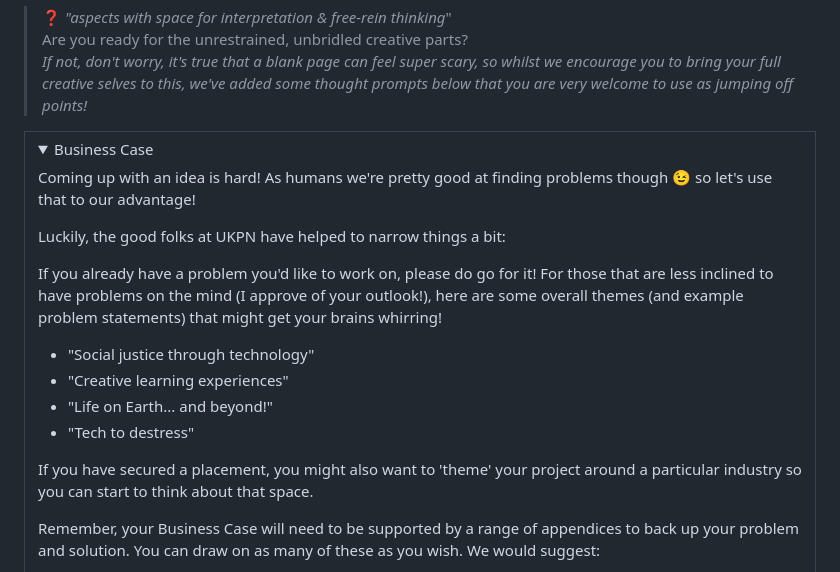
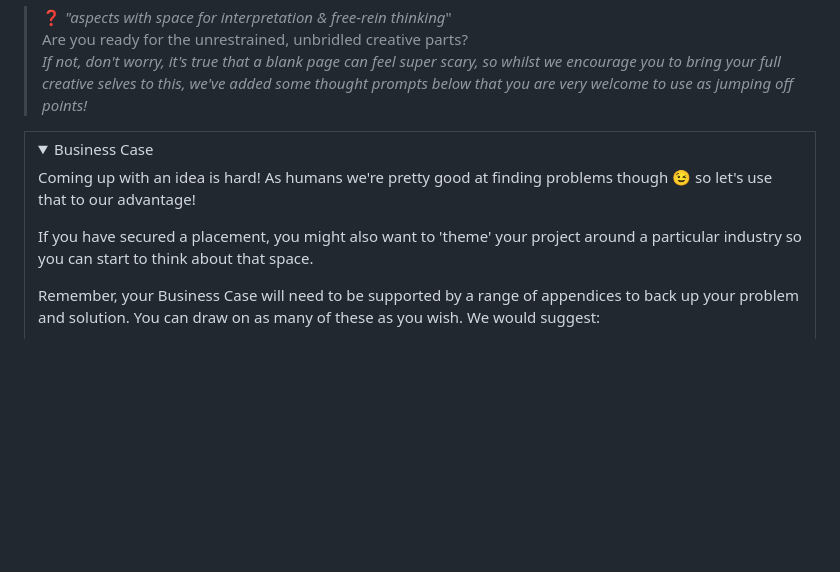
Before and after one commit to yua10/rock_paper_Scissors, a Markdown page: weeks-8-9/brief_bevan.md, the part around the change. Drawn GitHub-style; folded sections open; blank space fills up the shorter version.

```diff
--- a/weeks-8-9/brief_bevan.md
+++ b/weeks-8-9/brief_bevan.md
@@ -498,17 +498,7 @@ See [Requirements & Guidelines > Presentation Requirements](#requirements--guide
 
 Coming up with an idea is hard! As humans we're pretty good at finding problems though :wink: so let's use that to our advantage!
 
-Luckily, the good folks at UKPN have helped to narrow things a bit:
-
-If you already have a problem you'd like to work on, please do go for it! For those that are less inclined to have problems on the mind (I approve of your outlook!), here are some overall themes (and example problem statements) that might get your brains whirring!
-
-  - "Social justice through technology"
-  - "Creative learning experiences"
-  - "Life on Earth... and beyond!"
-  - "Tech to destress"
-
 If you have secured a placement, you might also want to 'theme' your project around a particular industry so you can start to think about that space.
-
 
 Remember, your Business Case will need to be supported by a range of appendices to back up your problem and solution. You can draw on as many of these as you wish. We would suggest:
 
```
